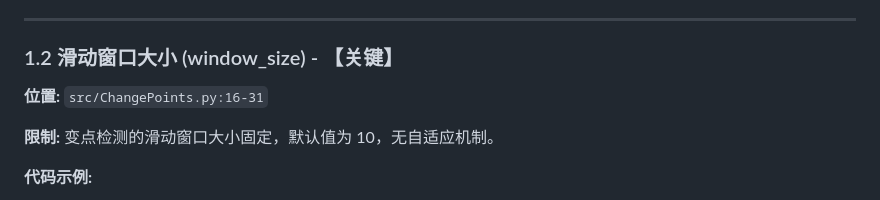
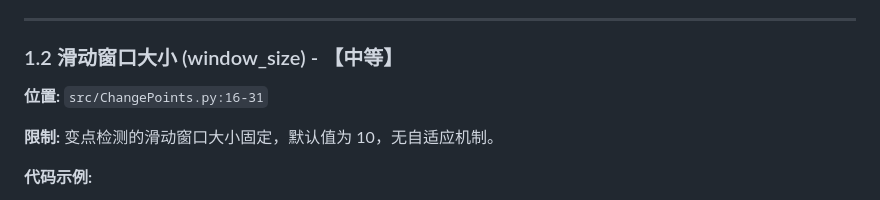
Before and after one commit to pengqianhan/Dainarx-pq, a Markdown page: LearningNotes/limitation.md, the part around the change. Drawn GitHub-style.

Commit message:
Update `limitation.md` to adjust the classification of the window size parameter from "critical" to "moderate," reflecting a revised assessment of its importance in the algorithm's configuration. This change aims to enhance clarity regarding the significance of the window size in the context of the Dainarx algorithm's operational constraints.

```diff
--- a/LearningNotes/limitation.md
+++ b/LearningNotes/limitation.md
@@ -43,7 +43,7 @@ FeatureExtractor(len(data_list[0]), len(input_data[0]),
 
 ---
 
-### 1.2 滑动窗口大小 (window_size) - 【关键】
+### 1.2 滑动窗口大小 (window_size) - 【中等】
 
 **位置:** `src/ChangePoints.py:16-31`
 
```
